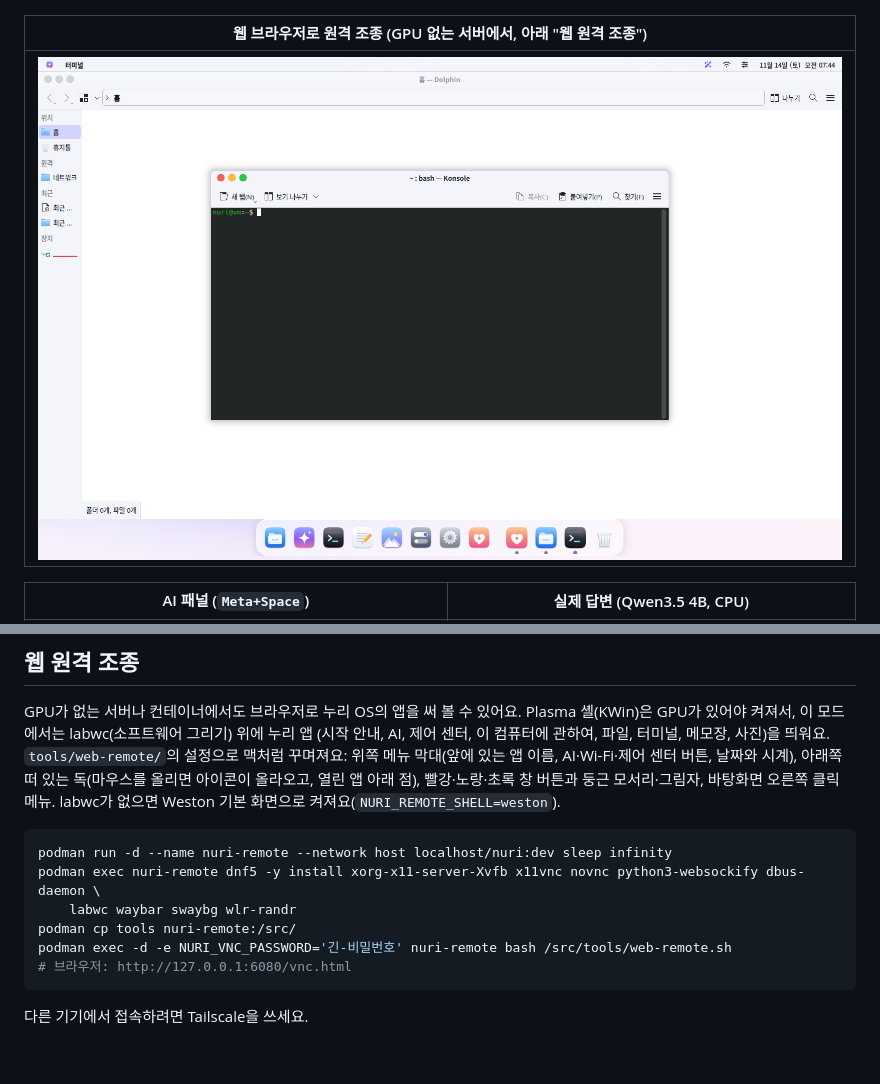
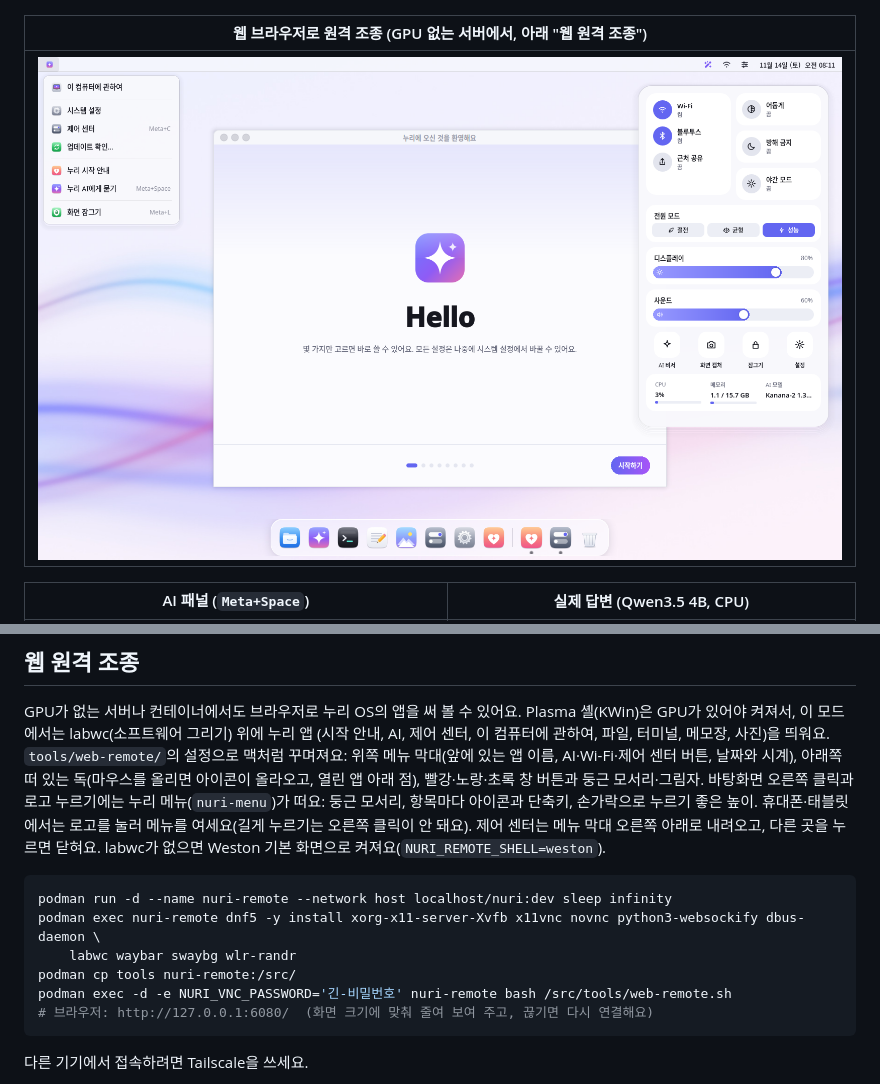
Before and after one commit to nemaumnuga-web/nemaumnuga-web.github.io, a Markdown page: distro/README.md, 2 parts joined by grey strips. Drawn GitHub-style; pictures changed too: distro/docs/screenshots/web-remote.png; blank space fills up the shorter version.

````diff
--- a/distro/README.md
+++ b/distro/README.md
@@ -173,7 +173,10 @@ Plasma 셸(KWin)은 GPU가 있어야 켜져서, 이 모드에서는 labwc(소프
 (시작 안내, AI, 제어 센터, 이 컴퓨터에 관하여, 파일, 터미널, 메모장, 사진)을 띄워요.
 `tools/web-remote/`의 설정으로 맥처럼 꾸며져요: 위쪽 메뉴 막대(앞에 있는 앱 이름, AI·Wi-Fi·제어 센터
 버튼, 날짜와 시계), 아래쪽 떠 있는 독(마우스를 올리면 아이콘이 올라오고, 열린 앱 아래 점),
-빨강·노랑·초록 창 버튼과 둥근 모서리·그림자, 바탕화면 오른쪽 클릭 메뉴.
+빨강·노랑·초록 창 버튼과 둥근 모서리·그림자.
+바탕화면 오른쪽 클릭과 로고 누르기에는 누리 메뉴(`nuri-menu`)가 떠요: 둥근 모서리, 항목마다 아이콘과
+단축키, 손가락으로 누르기 좋은 높이. 휴대폰·태블릿에서는 로고를 눌러 메뉴를 여세요(길게 누르기는
+오른쪽 클릭이 안 돼요). 제어 센터는 메뉴 막대 오른쪽 아래로 내려오고, 다른 곳을 누르면 닫혀요.
 labwc가 없으면 Weston 기본 화면으로 켜져요(`NURI_REMOTE_SHELL=weston`).
 
 ```bash
@@ -182,7 +185,7 @@ podman exec nuri-remote dnf5 -y install xorg-x11-server-Xvfb x11vnc novnc python
     labwc waybar swaybg wlr-randr
 podman cp tools nuri-remote:/src/
 podman exec -d -e NURI_VNC_PASSWORD='긴-비밀번호' nuri-remote bash /src/tools/web-remote.sh
-# 브라우저: http://127.0.0.1:6080/vnc.html
+# 브라우저: http://127.0.0.1:6080/  (화면 크기에 맞춰 줄여 보여 주고, 끊기면 다시 연결해요)
 ```
 
 다른 기기에서 접속하려면 Tailscale을 쓰세요.
````
Also changed, not shown: 12 other files.
